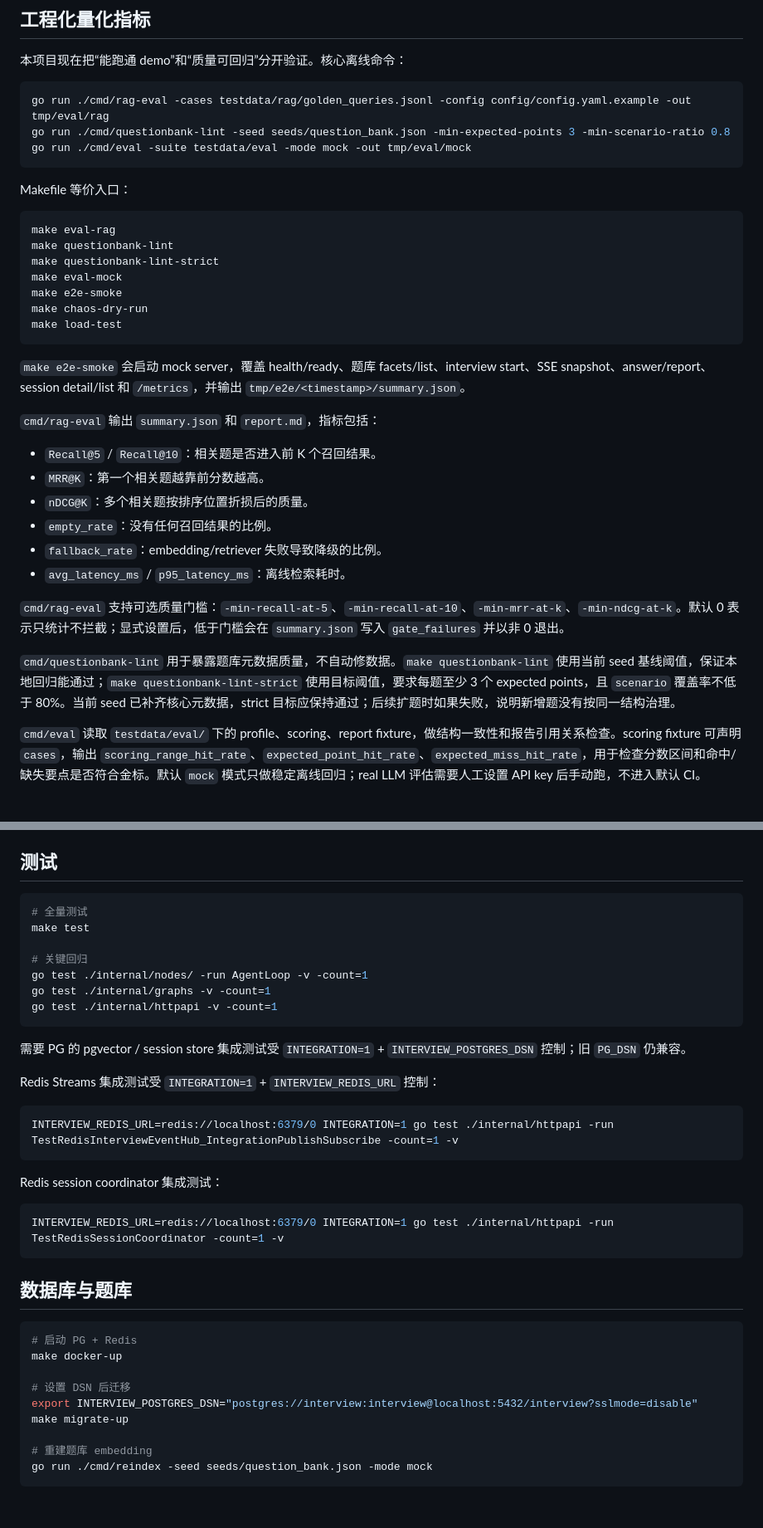
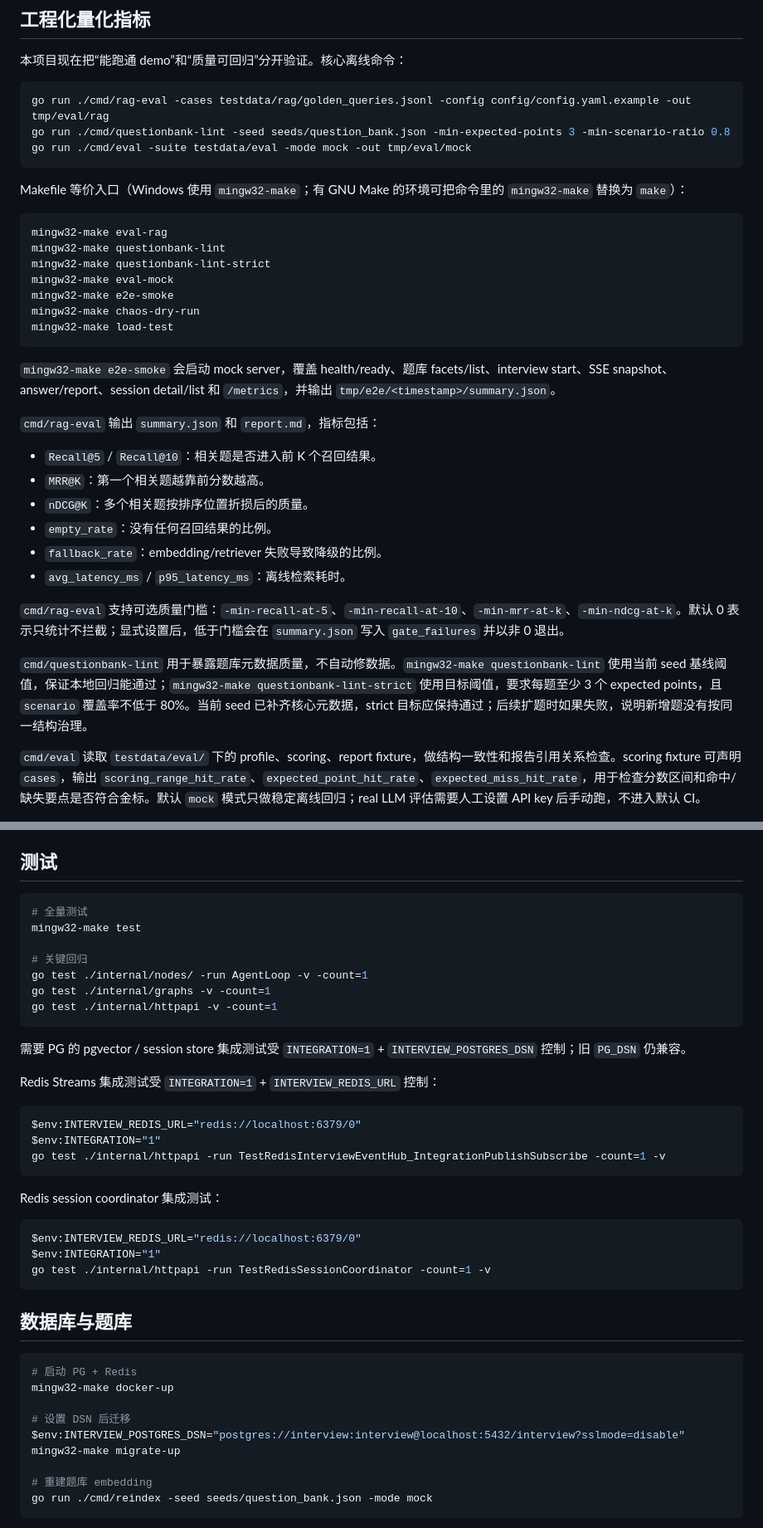
Before and after one commit to hchegu02/interview-agent, a Markdown page: README.md, 2 parts joined by grey strips. Shown at 83% size. Rendered like a GitHub page; blank space fills up the shorter version.

Commit message:
docs: align readme with windows make targets

````diff
--- a/README.md
+++ b/README.md
@@ -152,19 +152,19 @@ go run ./cmd/questionbank-lint -seed seeds/question_bank.json -min-expected-poin
 go run ./cmd/eval -suite testdata/eval -mode mock -out tmp/eval/mock
 ```
 
-Makefile 等价入口：
+Makefile 等价入口（Windows 使用 `mingw32-make`；有 GNU Make 的环境可把命令里的 `mingw32-make` 替换为 `make`）：
 
-```bash
-make eval-rag
-make questionbank-lint
-make questionbank-lint-strict
-make eval-mock
-make e2e-smoke
-make chaos-dry-run
-make load-test
+```powershell
+mingw32-make eval-rag
+mingw32-make questionbank-lint
+mingw32-make questionbank-lint-strict
+mingw32-make eval-mock
+mingw32-make e2e-smoke
+mingw32-make chaos-dry-run
+mingw32-make load-test
 ```
 
-`make e2e-smoke` 会启动 mock server，覆盖 health/ready、题库 facets/list、interview start、SSE snapshot、answer/report、session detail/list 和 `/metrics`，并输出 `tmp/e2e/<timestamp>/summary.json`。
+`mingw32-make e2e-smoke` 会启动 mock server，覆盖 health/ready、题库 facets/list、interview start、SSE snapshot、answer/report、session detail/list 和 `/metrics`，并输出 `tmp/e2e/<timestamp>/summary.json`。
 
 `cmd/rag-eval` 输出 `summary.json` 和 `report.md`，指标包括：
 
@@ -177,7 +177,7 @@ make load-test
 
 `cmd/rag-eval` 支持可选质量门槛：`-min-recall-at-5`、`-min-recall-at-10`、`-min-mrr-at-k`、`-min-ndcg-at-k`。默认 0 表示只统计不拦截；显式设置后，低于门槛会在 `summary.json` 写入 `gate_failures` 并以非 0 退出。
 
-`cmd/questionbank-lint` 用于暴露题库元数据质量，不自动修数据。`make questionbank-lint` 使用当前 seed 基线阈值，保证本地回归能通过；`make questionbank-lint-strict` 使用目标阈值，要求每题至少 3 个 expected points，且 `scenario` 覆盖率不低于 80%。当前 seed 已补齐核心元数据，strict 目标应保持通过；后续扩题时如果失败，说明新增题没有按同一结构治理。
+`cmd/questionbank-lint` 用于暴露题库元数据质量，不自动修数据。`mingw32-make questionbank-lint` 使用当前 seed 基线阈值，保证本地回归能通过；`mingw32-make questionbank-lint-strict` 使用目标阈值，要求每题至少 3 个 expected points，且 `scenario` 覆盖率不低于 80%。当前 seed 已补齐核心元数据，strict 目标应保持通过；后续扩题时如果失败，说明新增题没有按同一结构治理。
 
 `cmd/eval` 读取 `testdata/eval/` 下的 profile、scoring、report fixture，做结构一致性和报告引用关系检查。scoring fixture 可声明 `cases`，输出 `scoring_range_hit_rate`、`expected_point_hit_rate`、`expected_miss_hit_rate`，用于检查分数区间和命中/缺失要点是否符合金标。默认 `mock` 模式只做稳定离线回归；real LLM 评估需要人工设置 API key 后手动跑，不进入默认 CI。
 
@@ -489,9 +484,9 @@ Real LLM 模式会套进程内并发限制，配置项为 `llm.max_concurrency`
 
 ## 测试
 
-```bash
+```powershell
 # 全量测试
-make test
+mingw32-make test
 
 # 关键回归
 go test ./internal/nodes/ -run AgentLoop -v -count=1
@@ -503,25 +498,29 @@ go test ./internal/httpapi -v -count=1
 
 Redis Streams 集成测试受 `INTEGRATION=1` + `INTERVIEW_REDIS_URL` 控制：
 
-```bash
-INTERVIEW_REDIS_URL=redis://localhost:6379/0 INTEGRATION=1 go test ./internal/httpapi -run TestRedisInterviewEventHub_IntegrationPublishSubscribe -count=1 -v
+```powershell
+$env:INTERVIEW_REDIS_URL="redis://localhost:6379/0"
+$env:INTEGRATION="1"
+go test ./internal/httpapi -run TestRedisInterviewEventHub_IntegrationPublishSubscribe -count=1 -v
 ```
 
 Redis session coordinator 集成测试：
 
-```bash
-INTERVIEW_REDIS_URL=redis://localhost:6379/0 INTEGRATION=1 go test ./internal/httpapi -run TestRedisSessionCoordinator -count=1 -v
+```powershell
+$env:INTERVIEW_REDIS_URL="redis://localhost:6379/0"
+$env:INTEGRATION="1"
+go test ./internal/httpapi -run TestRedisSessionCoordinator -count=1 -v
 ```
 
 ## 数据库与题库
 
-```bash
+```powershell
 # 启动 PG + Redis
-make docker-up
+mingw32-make docker-up
 
 # 设置 DSN 后迁移
-export INTERVIEW_POSTGRES_DSN="postgres://interview:interview@localhost:5432/interview?sslmode=disable"
-make migrate-up
+$env:INTERVIEW_POSTGRES_DSN="postgres://interview:interview@localhost:5432/interview?sslmode=disable"
+mingw32-make migrate-up
 
 # 重建题库 embedding
 go run ./cmd/reindex -seed seeds/question_bank.json -mode mock
````
Also changed, not shown: other parts of README.md (+25 -30 lines).
